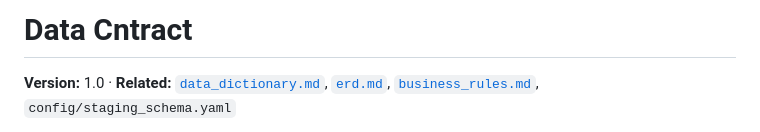
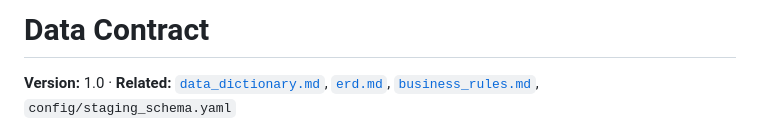
Before and after one commit to labillescharlene21-lab/project, a Markdown page: docs/data_contract.md, the part around the change. Drawn GitHub-style.

```diff
--- a/docs/data_contract.md
+++ b/docs/data_contract.md
@@ -1,4 +1,4 @@
-# Data Cntract
+# Data Contract
 
 **Version:** 1.0 · **Related:** [`data_dictionary.md`](data_dictionary.md), [`erd.md`](erd.md), [`business_rules.md`](business_rules.md), `config/staging_schema.yaml`
 
```
